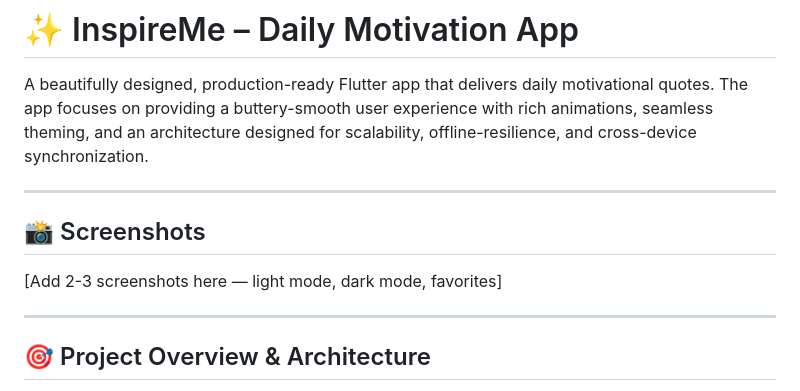
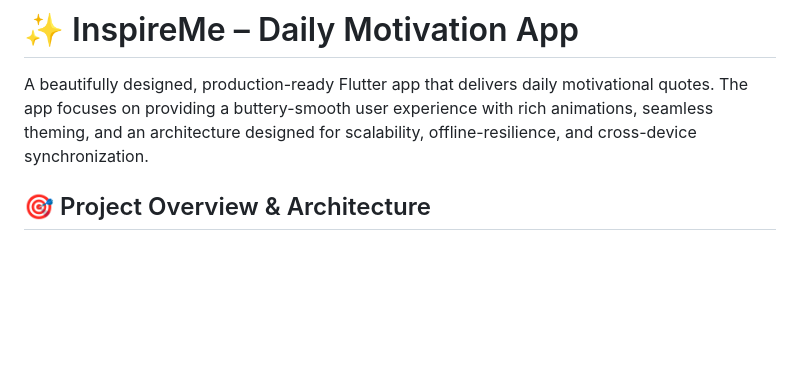
Before and after one commit to merry60/InspireMe, a Markdown page: README.md, the part around the change. Drawn GitHub-style; blank space fills up the shorter version.

Commit message:
Remove screenshots section from README
Removed the screenshots section from the README.

```diff
--- a/README.md
+++ b/README.md
@@ -2,12 +2,8 @@
 
 A beautifully designed, production-ready Flutter app that delivers daily motivational quotes. The app focuses on providing a buttery-smooth user experience with rich animations, seamless theming, and an architecture designed for scalability, offline-resilience, and cross-device synchronization.
 
----
 
-## 📸 Screenshots
-[Add 2-3 screenshots here — light mode, dark mode, favorites]
 
----
 
 ## 🎯 Project Overview & Architecture
 
```
